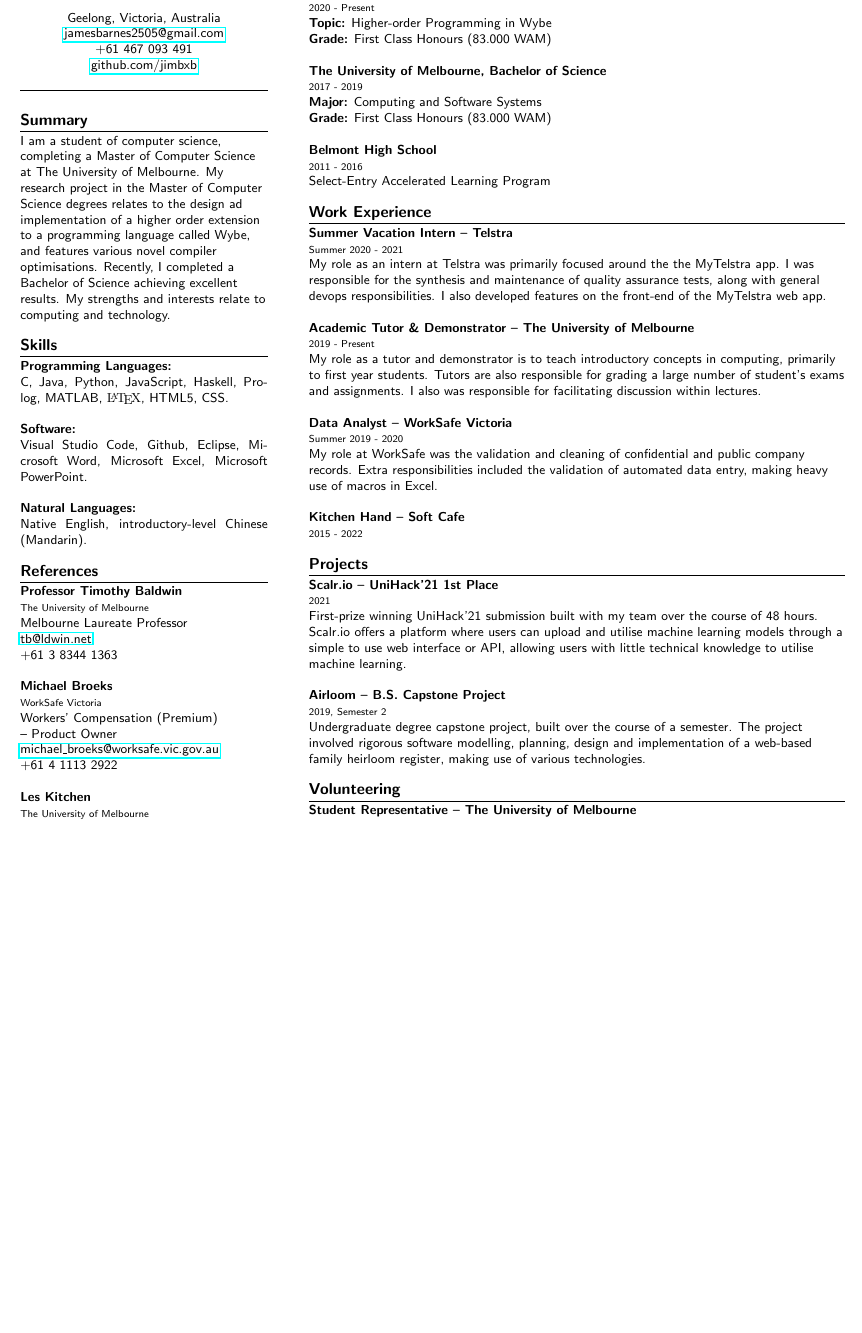
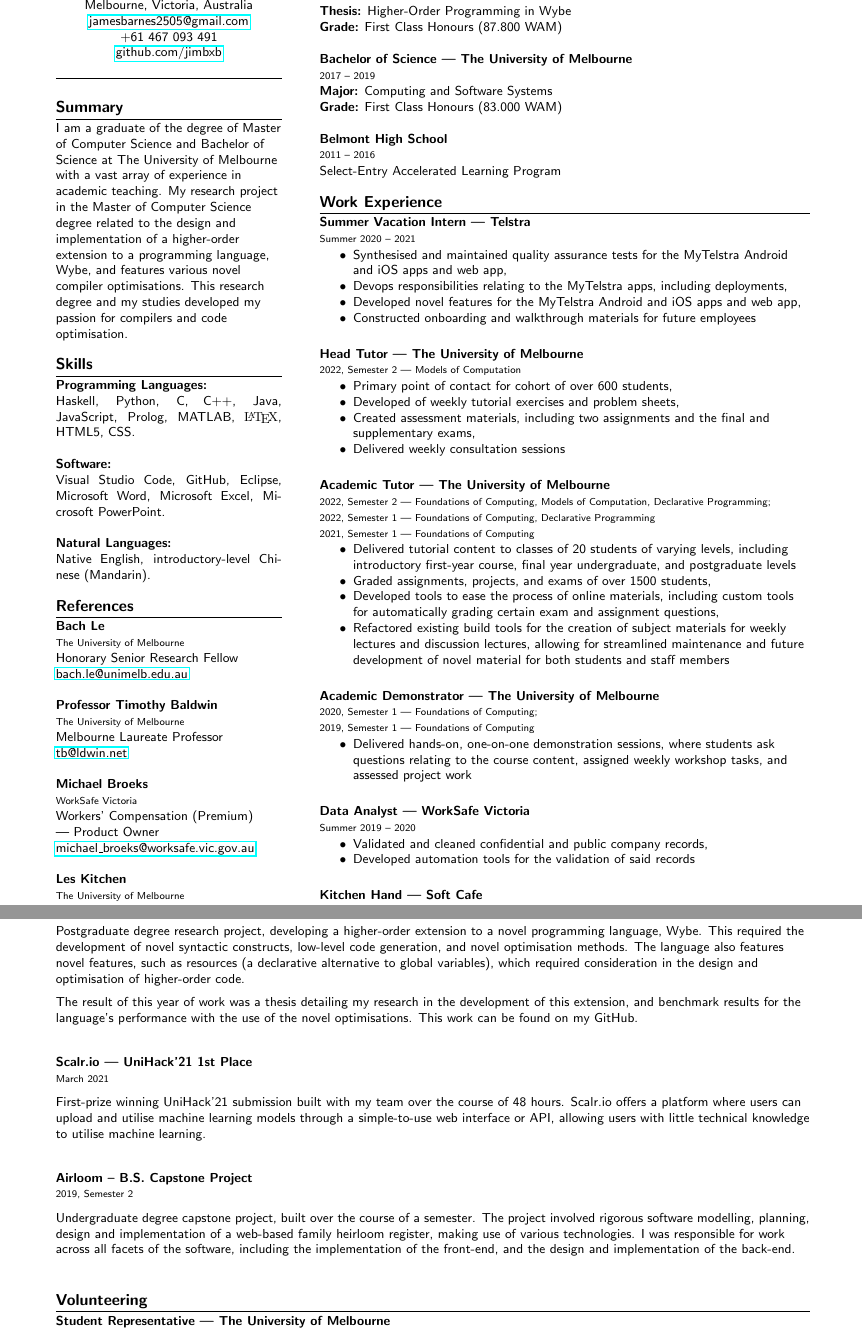
Before and after one commit to jimbxb/resume, a LaTeX CV (resume.tex): part of the page before the commit and two parts of pages 1 and 2 of 2 after it, the two joined at a grey line, cut at the place of the change, the shorter picture padded with empty space. Compiled offline with pdfLaTeX.

Commit message:
nov 2022 update

```diff
--- a/resume.tex
+++ b/resume.tex
@@ -1,7 +1,7 @@
 \documentclass[9pt]{extarticle}
 \usepackage{url,parskip,tabularx}
 \usepackage{lipsum}
-\usepackage[margin=0.3in]{geometry}
+\usepackage[margin=5em]{geometry}
 \usepackage{hyperref}
 \usepackage{titlesec}
 \usepackage{ifthen}
@@ -13,7 +13,7 @@
     {\footnotesize #2} \newline
     #3 \newline
     \href{mailto:#4}{#4} \newline
-    #5 \newline
+    % #5 \newline
 }
 
 \newcommand{\skills}[2]{
@@ -53,7 +54,7 @@
 \bigskip
 
 \begin{center}
-Geelong, Victoria, Australia \\
+Melbourne, Victoria, Australia \\
 \href{mailto:jamesbarnes2505@gmail.com}{jamesbarnes2505@gmail.com} \\
 +61 467 093 491 \\
 \href{http://github.com/jimbxb}{github.com/jimbxb}
@@ -66,11 +67,11 @@ Geelong, Victoria, Australia \\
 \section{Summary}
 
 \begin{flushleft}
-I am a student of computer science, completing a Master of Computer Science at The University of Melbourne.
-My research project in the Master of Computer Science degrees relates to the design ad implementation of a higher order extension
-to a programming language called Wybe, and features various novel compiler optimisations.
-Recently, I completed a Bachelor of Science achieving excellent results.
-My strengths and interests relate to computing and technology.
+I am a graduate of the degree of Master of Computer Science and Bachelor of Science at
+The University of Melbourne with a vast array of experience in academic teaching.
+My research project in the Master of Computer Science degree related to the design and implementation
+of a higher-order extension to a programming language, Wybe, and features various novel compiler optimisations.
+This research degree and my studies developed my passion for compilers and code optimisation.
 \end{flushleft}
 
 \medskip
@@ -78,10 +79,10 @@ My strengths and interests relate to computing and technology.
 \section{Skills}
 
 \skills{Programming Languages:}
-{C, Java, Python, JavaScript, Haskell, Prolog, MATLAB, {\fontfamily{cmr}\selectfont \LaTeX{}}, HTML5, CSS. \newline }
+{Haskell, Python, C, C++, Java, JavaScript, Prolog, MATLAB, {\fontfamily{cmr}\selectfont \LaTeX{}}, HTML5, CSS. \newline }
 
 \skills{Software:}
-{Visual Studio Code, Github, Eclipse, Microsoft Word, Microsoft Excel, Microsoft PowerPoint. \newline }
+{Visual Studio Code, GitHub, Eclipse, Microsoft Word, Microsoft Excel, Microsoft PowerPoint. \newline }
 
 \skills{Natural Languages:}
 {Native English, introductory-level Chinese (Mandarin).}
@@ -90,23 +91,33 @@ My strengths and interests relate to computing and technology.
 
 \section{References}
 
+\reference{Bach Le}
+{The University of Melbourne}
+{Honorary Senior Research Fellow}
+{bach.le@unimelb.edu.au}
+% {}
+\vspace
+
 \reference{Professor Timothy Baldwin}
 {The University of Melbourne}
 {Melbourne Laureate Professor}
 {tb@ldwin.net}
-{+61 3 8344 1363}
+% {+61 3 8344 1363}
+\vspace
 
 \reference{Michael Broeks}
 {WorkSafe Victoria}
-{Workers' Compensation (Premium) \\ -- Product Owner}
+{Workers' Compensation (Premium) \\ --- Product Owner}
 {michael\_broeks@worksafe.vic.gov.au}
-{+61 4 1113 2922}
+% {+61 4 1113 2922}
+\vspace
 
 \reference{Les Kitchen}
 {The University of Melbourne}
 {Honorary Senior Research Fellow}
 {jebref@po.ljk.id.au}
-{}
+% {}
+\vspace
 
 \end{minipage}\hfill
 \begin{minipage}[t]{.65\textwidth}
@@ -114,86 +125,153 @@ My strengths and interests relate to computing and technology.
 
 \section{Education}
 
-\entry{The University of Melbourne, Master of Computer Science}
-{2020 - Present}
+\entry{Master of Computer Science --- The University of Melbourne}
+{2020 -- 2022}
 {
-    \textbf{Topic:} Higher-order Programming in Wybe \newline
-    \textbf{Grade:} First Class Honours (83.000 WAM) \newline
+    \textbf{Thesis:} Higher-Order Programming in Wybe \newline
+    \textbf{Grade:} First Class Honours (87.800 WAM) \newline
 }
 
-\entry{The University of Melbourne, Bachelor of Science}
-{2017 - 2019}
+\entry{Bachelor of Science --- The University of Melbourne}
+{2017 -- 2019}
 {
     \textbf{Major:} Computing and Software Systems \newline
     \textbf{Grade:} First Class Honours (83.000 WAM) \newline
 }
 
 \entry{Belmont High School}
-{2011 - 2016}
+{2011 -- 2016}
 {Select-Entry Accelerated Learning Program}
 
 \medskip
 
 \section{Work Experience}
 
-\entry{Summer Vacation Intern -- Telstra}
-{Summer 2020 - 2021}
+\entry{Summer Vacation Intern --- Telstra}
+{Summer 2020 -- 2021}
 {
-    My role as an intern at Telstra was primarily focused around the the MyTelstra app.
-    I was responsible for the synthesis and maintenance of quality assurance tests, along with general devops
-    responsibilities. I also developed features on the front-end of the MyTelstra web app. \newline
+    \begin{itemize}
+        \item Synthesised and maintained quality assurance tests for the MyTelstra Android and iOS apps and web app,
+        \item Devops responsibilities relating to the MyTelstra apps, including deployments,
+        \item Developed novel features for the MyTelstra Android and iOS apps and web app,
+        \item Constructed onboarding and walkthrough materials for future employees
+    \end{itemize}
 }
+\vspace{1.5em}
 
-\entry{Academic Tutor \& Demonstrator -- The University of Melbourne}
-{2019 - Present}
+\entry{Head Tutor --- The University of Melbourne}
 {
-    My role as a tutor and demonstrator is to teach introductory concepts in computing, primarily to first year students.
-    Tutors are also responsible for grading a large number of student's exams and assignments.
-    I also was responsible for facilitating discussion within lectures. \newline
+    2022, Semester 2 --- Models of Computation
 }
+{
+    \begin{itemize}
+        \item Primary point of contact for cohort of over 600 students,
+        \item Developed of weekly tutorial exercises and problem sheets,
+        \item Created assessment materials, including two assignments and the final and supplementary exams,
+        \item Delivered weekly consultation sessions
+    \end{itemize}
+}
+\vspace{1.5em}
 
-\entry{Data Analyst -- WorkSafe Victoria}
-{Summer 2019 - 2020}
+\entry{Academic Tutor --- The University of Melbourne}
 {
-    My role at WorkSafe was the validation and cleaning of confidential and public company records.
-    Extra responsibilities included the validation of automated data entry, making heavy use of macros in Excel. \newline
+    2022, Semester 2 --- Foundations of Computing, Models of Computation, Declarative Programming; \\
+    2022, Semester 1 --- Foundations of Computing, Declarative Programming \\
+    2021, Semester 1 --- Foundations of Computing
 }
+{
+    \begin{itemize}
+        \item Delivered tutorial content to classes of 20 students of varying levels,
+              including introductory first-year course, final year undergraduate, and postgraduate levels
+        \item Graded assignments, projects, and exams of over 1500 students,
+        \item Developed tools to ease the process of online materials, including
+              custom tools for automatically grading certain exam and assignment questions,
+        \item Refactored existing build tools for the creation of subject materials for weekly lectures and
+              discussion lectures, allowing for streamlined maintenance and future development of novel material
+              for both students and staff members
+    \end{itemize}
+}
+\vspace{1.5em}
 
-\entry{Kitchen Hand -- Soft Cafe}
-{2015 - 2022}
+\entry{Academic Demonstrator --- The University of Melbourne}
+{
+    2020, Semester 1 --- Foundations of Computing; \\
+    2019, Semester 1 --- Foundations of Computing
+}
+{
+    \begin{itemize}
+        \item Delivered hands-on, one-on-one demonstration sessions, where students ask questions relating
+              to the course content, assigned weekly workshop tasks, and assessed project work
+    \end{itemize}
+}
+\vspace{1.5em}
+
+\entry{Data Analyst --- WorkSafe Victoria}
+{Summer 2019 -- 2020}
+{
+    \begin{itemize}
+        \item Validated and cleaned confidential and public company records,
+        \item Developed automation tools for the validation of said records
+    \end{itemize}
+}
+\vspace{1.5em}
+
+\entry{Kitchen Hand --- Soft Cafe}
+{2015 -- 2022}
 {\null}
 
-\medskip
+\end{minipage}
+
+\pagebreak
 
 \section{Projects}
 
-\entry{Scalr.io -- UniHack'21 1st Place}
-{2021}
+\entry{Higher-Order Programming in Wybe --- Master's Research Project}
+{2021 -- 2022}
+{
+    Postgraduate degree research project, developing a higher-order extension to a novel programming language, Wybe.
+    This required the development of novel syntactic constructs, low-level code generation, and novel optimisation methods.
+    The language also features novel features, such as resources (a declarative alternative to global variables), which
+    required consideration in the design and optimisation of higher-order code.
+
+    The result of this year of work was a thesis detailing my research in the development of this extension, and
+    benchmark results for the language's performance with the use of the novel optimisations. This work can be found on my GitHub.
+}
+\vspace{1.5em}
+
+\entry{Scalr.io --- UniHack'21 1st Place}
+{March 2021}
 {
     First-prize winning UniHack'21 submission built with my team over the course of 48 hours.
-    Scalr.io offers a platform where users can upload and utilise machine learning models through a simple to use web interface or API,
-    allowing users with little technical knowledge to utilise machine learning. \newline
+    Scalr.io offers a platform where users can upload and utilise machine learning models through a simple-to-use web interface or API,
+    allowing users with little technical knowledge to utilise machine learning.
 }
+\vspace{1.5em}
 
 \entry{Airloom -- B.S. Capstone Project}
 {2019, Semester 2}
 {
     Undergraduate degree capstone project, built over the course of a semester. The project involved rigorous software modelling,
     planning, design and implementation of a web-based family heirloom register, making use of various technologies.
+    I was responsible for work across all facets of the software, including the implementation of the front-end,
+    and the design and implementation of the back-end.
 }
+\vspace{1.5em}
 
 \medskip
 
 \section{Volunteering}
 
-\entry{Student Representative -- The University of Melbourne}
+\entry{Student Representative --- The University of Melbourne}
 {
-    2022, Semester 1 -- Master of Computer Science. \\
+    2022, Semester 1 -- Master of Computer Science \\
     2021, Semester 1 -- Distributed Algorithms (COMP90020) \\
     2020, Semester 2 -- Advanced Theoretical Computer Science (COMP90057)
 }
 {
-    Student-teacher liaison responsibilities.
+    \begin{itemize}
+        \item Student-teacher liaison responsibilities.
+    \end{itemize}
 }
 
 \medskip
@@ -206,6 +284,4 @@ My strengths and interests relate to computing and technology.
     Awarded to an undergraduate student in the Computing and Software Systems major for excellent academic achievements.
 }
 
-\end{minipage}
-
 \end{document}
```
Also changed, not shown: resume.pdf, resume.tex (15 more changed lines).
